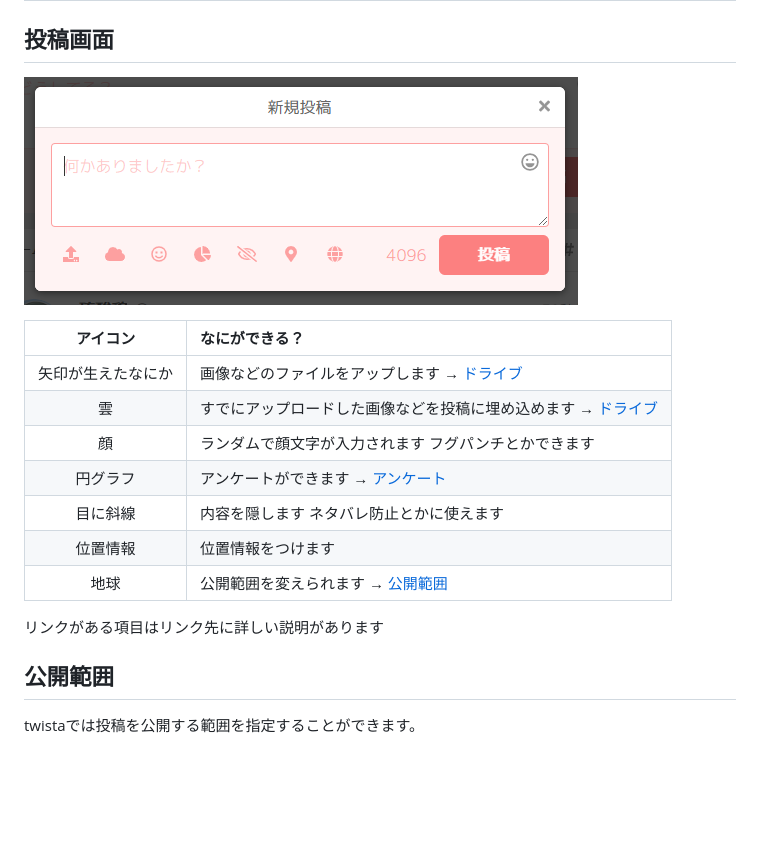
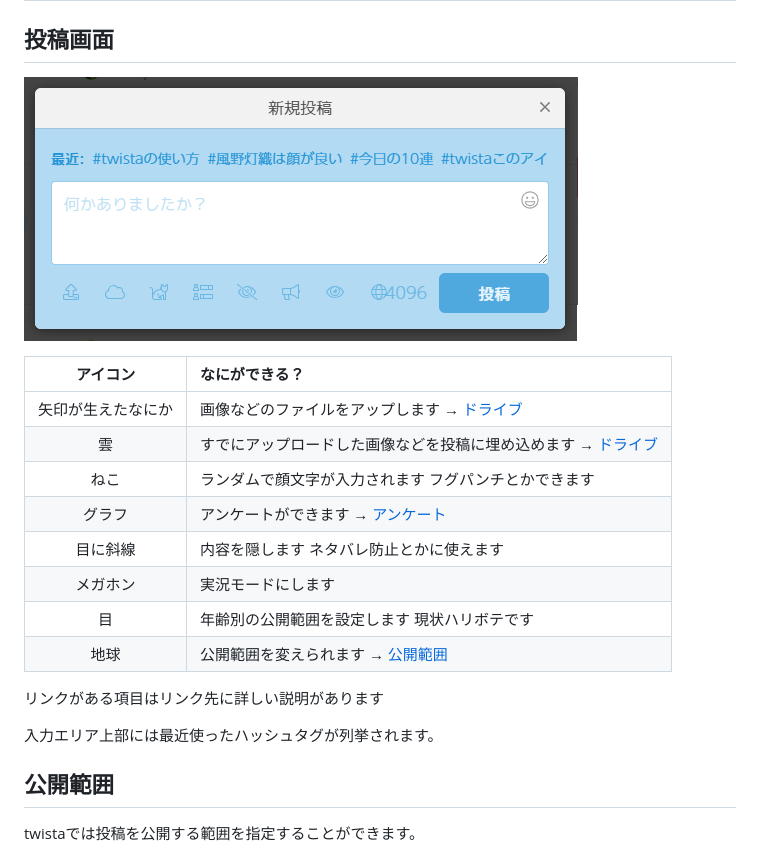
Before and after one commit to 346design/twista-docs.283.cloud, a Markdown page: kantan.md, the part around the change. Rendered like a GitHub page; pictures changed too: post.png; blank space fills up the shorter version.

```diff
--- a/kantan.md
+++ b/kantan.md
@@ -7,13 +7,16 @@
 |:--:|:--|
 |矢印が生えたなにか|画像などのファイルをアップします → [ドライブ](feature/drive.md)|
 |雲|すでにアップロードした画像などを投稿に埋め込めます → [ドライブ](feature/drive.md)|
-|顔|ランダムで顔文字が入力されます フグパンチとかできます|
-|円グラフ|アンケートができます → [アンケート](feature/enquete.md)|
+|ねこ|ランダムで顔文字が入力されます フグパンチとかできます|
+|グラフ|アンケートができます → [アンケート](feature/enquete.md)|
 |目に斜線|内容を隠します ネタバレ防止とかに使えます|
-|位置情報|位置情報をつけます|
+|メガホン|実況モードにします|
+|目|年齢別の公開範囲を設定します 現状ハリボテです|
 |地球|公開範囲を変えられます → [公開範囲](#公開範囲)|
 
 リンクがある項目はリンク先に詳しい説明があります
+
+入力エリア上部には最近使ったハッシュタグが列挙されます。
 
 ## 公開範囲
 twistaでは投稿を公開する範囲を指定することができます。
```
Also changed, not shown: contact.md (+1 -1 lines), feature/syntax.md (+16 -0 lines), feature/fukidasi.png (added), 1 other file.
